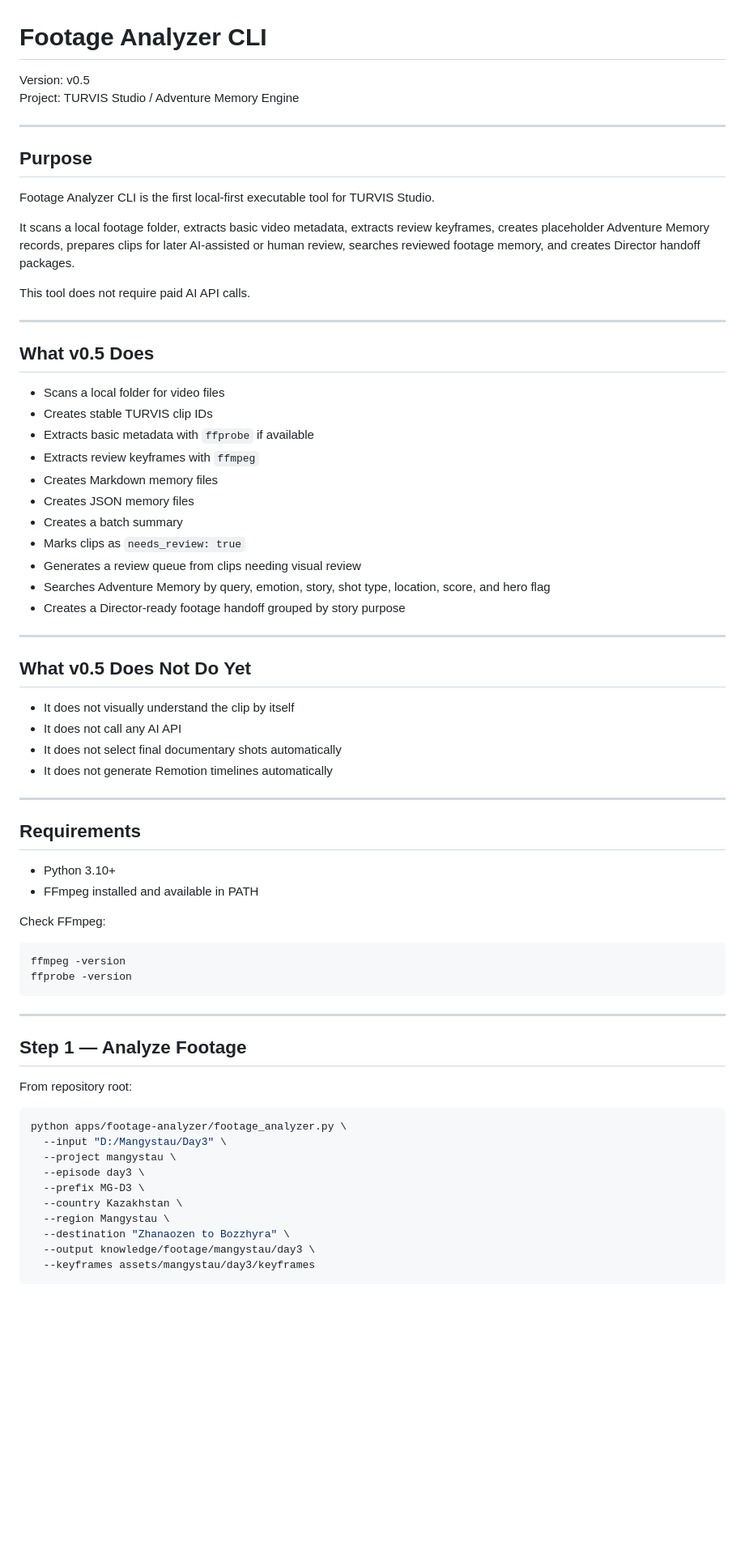
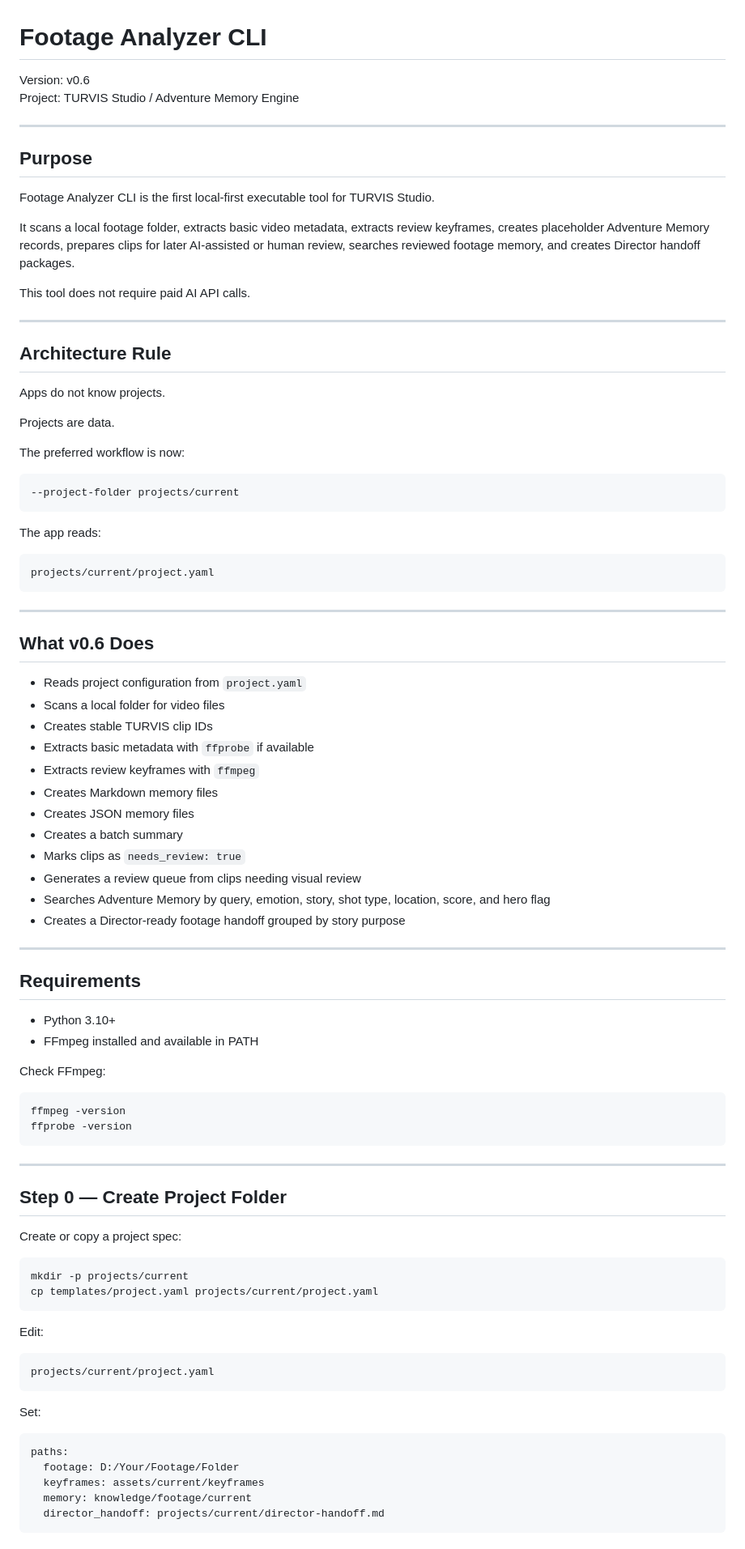
Before and after one commit to levkim/turvis-cinematic-os, a Markdown page: apps/footage-analyzer/README.md, the part around one of its changes. Shown at 81% size. Rendered like a GitHub page; blank space fills up the shorter version.

````diff
--- a/apps/footage-analyzer/README.md
+++ b/apps/footage-analyzer/README.md
@@ -1,6 +1,6 @@
 # Footage Analyzer CLI
 
-Version: v0.5
+Version: v0.6
 Project: TURVIS Studio / Adventure Memory Engine
 
 ---
@@ -15,8 +15,29 @@ This tool does not require paid AI API calls.
 
 ---
 
-## What v0.5 Does
+## Architecture Rule
 
+Apps do not know projects.
+
+Projects are data.
+
+The preferred workflow is now:
+
+```bash
+--project-folder projects/current
+```
+
+The app reads:
+
+```text
+projects/current/project.yaml
+```
+
+---
+
+## What v0.6 Does
+
+- Reads project configuration from `project.yaml`
 - Scans a local folder for video files
 - Creates stable TURVIS clip IDs
 - Extracts basic metadata with `ffprobe` if available
@@ -28,15 +49,6 @@ This tool does not require paid AI API calls.
 - Generates a review queue from clips needing visual review
 - Searches Adventure Memory by query, emotion, story, shot type, location, score, and hero flag
 - Creates a Director-ready footage handoff grouped by story purpose
-
----
-
-## What v0.5 Does Not Do Yet
-
-- It does not visually understand the clip by itself
-- It does not call any AI API
-- It does not select final documentary shots automatically
-- It does not generate Remotion timelines automatically
 
 ---
 
@@ -54,18 +66,28 @@ ffprobe -version
 
 ---
 
-## Step 1 — Analyze Footage
+## Step 0 — Create Project Folder
 
-From repository root:
+Create or copy a project spec:
 
 ```bash
-python apps/footage-analyzer/footage_analyzer.py \
-  --input "D:/Mangystau/Day3" \
-  --project mangystau \
-  --episode day3 \
-  --prefix MG-D3 \
-  --country Kazakhstan \
-  --region Mangystau \
-  --destination "Zhanaozen to Bozzhyra" \
-  --output knowledge/footage/mangystau/day3 \
-  --keyframes assets/mangystau/day3/keyframes
+mkdir -p projects/current
+cp templates/project.yaml projects/current/project.yaml
+```
+
+Edit:
+
+```text
+projects/current/project.yaml
+```
+
+Set:
+
+```yaml
+paths:
+  footage: D:/Your/Footage/Folder
+  keyframes: assets/current/keyframes
+  memory: knowledge/footage/current
+  director_handoff: projects/current/director-handoff.md
+```
+
````
Also changed, not shown: other parts of apps/footage-analyzer/README.md (+69 -38 lines).
